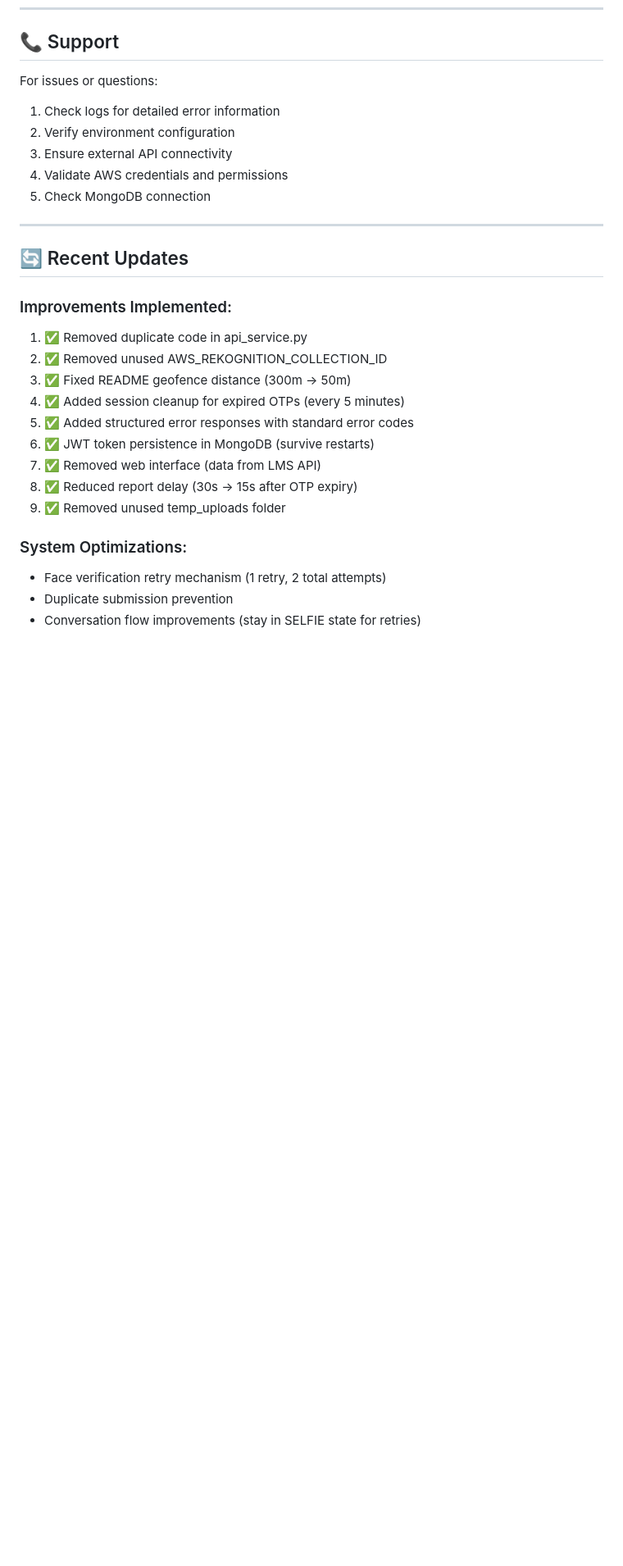
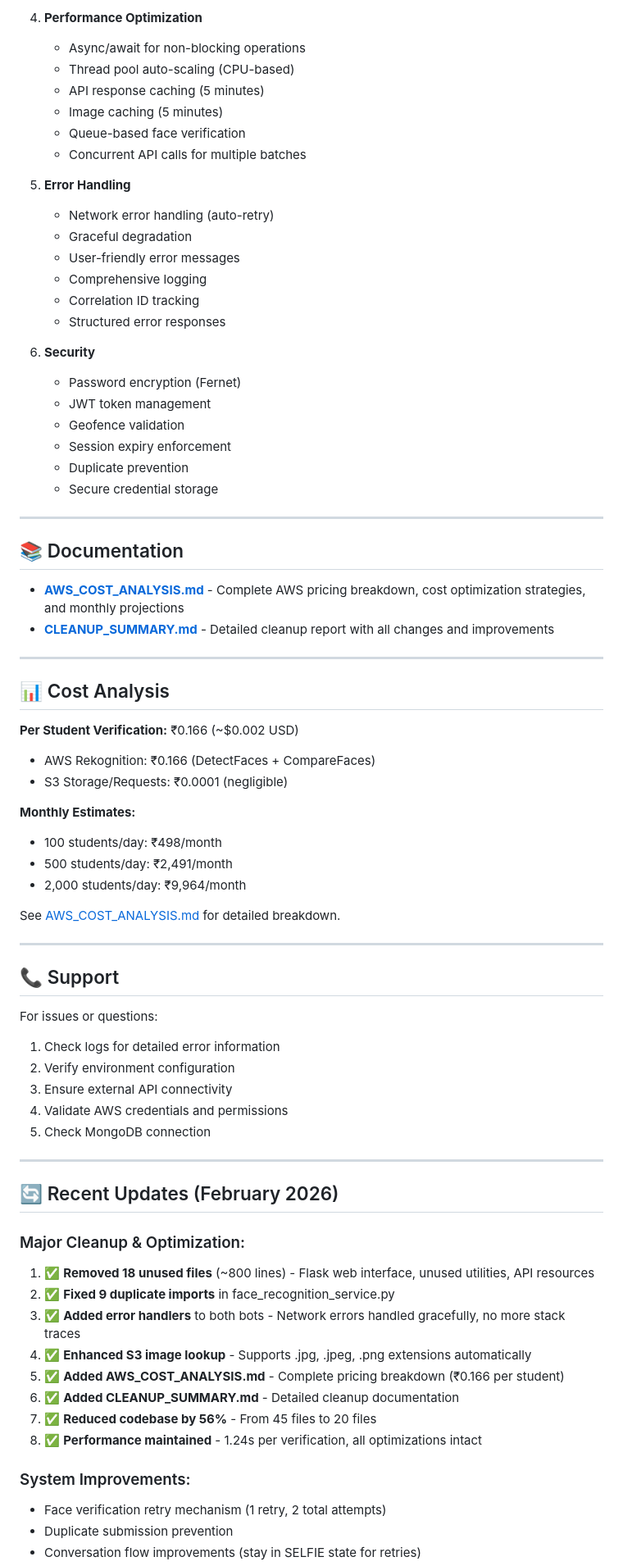
Before and after one commit to obaid-codegnan/LMS-Attendance-Bot, a Markdown page: README.md, the part around one of its changes. Shown at 82% size. Drawn GitHub-style; blank space fills up the shorter version.

Commit message:
Update README with comprehensive project functionalities and cost analysis

```diff
--- a/README.md
+++ b/README.md
@@ -265,3 +381,51 @@ LMS-Attendance-Bot/
+4. **Performance Optimization**
+   - Async/await for non-blocking operations
+   - Thread pool auto-scaling (CPU-based)
+   - API response caching (5 minutes)
+   - Image caching (5 minutes)
+   - Queue-based face verification
+   - Concurrent API calls for multiple batches
+
+5. **Error Handling**
+   - Network error handling (auto-retry)
+   - Graceful degradation
+   - User-friendly error messages
+   - Comprehensive logging
+   - Correlation ID tracking
+   - Structured error responses
+
+6. **Security**
+   - Password encryption (Fernet)
+   - JWT token management
+   - Geofence validation
+   - Session expiry enforcement
+   - Duplicate prevention
+   - Secure credential storage
+
+---
+
+## 📚 Documentation
+
+- **[AWS_COST_ANALYSIS.md](AWS_COST_ANALYSIS.md)** - Complete AWS pricing breakdown, cost optimization strategies, and monthly projections
+- **[CLEANUP_SUMMARY.md](CLEANUP_SUMMARY.md)** - Detailed cleanup report with all changes and improvements
+
+---
+
+## 📊 Cost Analysis
+
+**Per Student Verification:** ₹0.166 (~$0.002 USD)
+- AWS Rekognition: ₹0.166 (DetectFaces + CompareFaces)
+- S3 Storage/Requests: ₹0.0001 (negligible)
+
+**Monthly Estimates:**
+- 100 students/day: ₹498/month
+- 500 students/day: ₹2,491/month
+- 2,000 students/day: ₹9,964/month
+
+See [AWS_COST_ANALYSIS.md](AWS_COST_ANALYSIS.md) for detailed breakdown.
+
+---
+
 ## 📞 Support
 
 For issues or questions:
@@ -273,20 +437,19 @@ For issues or questions:
 
 ---
 
-## 🔄 Recent Updates
+## 🔄 Recent Updates (February 2026)
 
-### Improvements Implemented:
-1. ✅ Removed duplicate code in api_service.py
-2. ✅ Removed unused AWS_REKOGNITION_COLLECTION_ID
-3. ✅ Fixed README geofence distance (300m → 50m)
-4. ✅ Added session cleanup for expired OTPs (every 5 minutes)
-5. ✅ Added structured error responses with standard error codes
-6. ✅ JWT token persistence in MongoDB (survive restarts)
-7. ✅ Removed web interface (data from LMS API)
-8. ✅ Reduced report delay (30s → 15s after OTP expiry)
-9. ✅ Removed unused temp_uploads folder
+### Major Cleanup & Optimization:
+1. ✅ **Removed 18 unused files** (~800 lines) - Flask web interface, unused utilities, API resources
+2. ✅ **Fixed 9 duplicate imports** in face_recognition_service.py
+3. ✅ **Added error handlers** to both bots - Network errors handled gracefully, no more stack traces
+4. ✅ **Enhanced S3 image lookup** - Supports .jpg, .jpeg, .png extensions automatically
+5. ✅ **Added AWS_COST_ANALYSIS.md** - Complete pricing breakdown (₹0.166 per student)
+6. ✅ **Added CLEANUP_SUMMARY.md** - Detailed cleanup documentation
+7. ✅ **Reduced codebase by 56%** - From 45 files to 20 files
+8. ✅ **Performance maintained** - 1.24s per verification, all optimizations intact
 
-### System Optimizations:
+### System Improvements:
 *   Face verification retry mechanism (1 retry, 2 total attempts)
 *   Duplicate submission prevention
 *   Conversation flow improvements (stay in SELFIE state for retries)
```
Also changed, not shown: other parts of README.md (+118 -0 lines).
